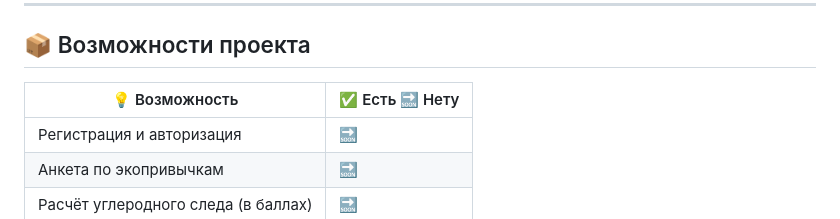
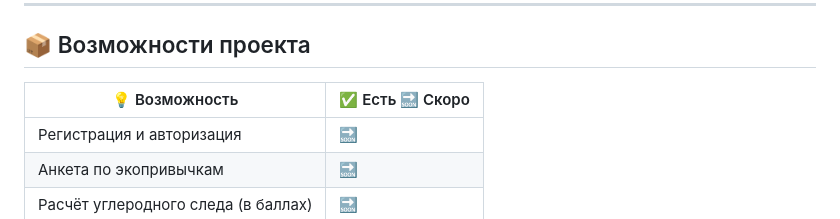
Before and after one commit to Ra1ny7/GlobalWarming, a Markdown page: README.md, the part around the change. Rendered like a GitHub page.

```diff
--- a/README.md
+++ b/README.md
@@ -15,7 +15,7 @@
 
 ## 📦 Возможности проекта
 
-| 💡 Возможность                      | ✅ Есть 🔜 Нету |
+| 💡 Возможность                      | ✅ Есть 🔜 Скоро |
 |------------------------------------|--------|
 | Регистрация и авторизация          | 🔜     |
 | Анкета по экопривычкам             | 🔜     |
```
